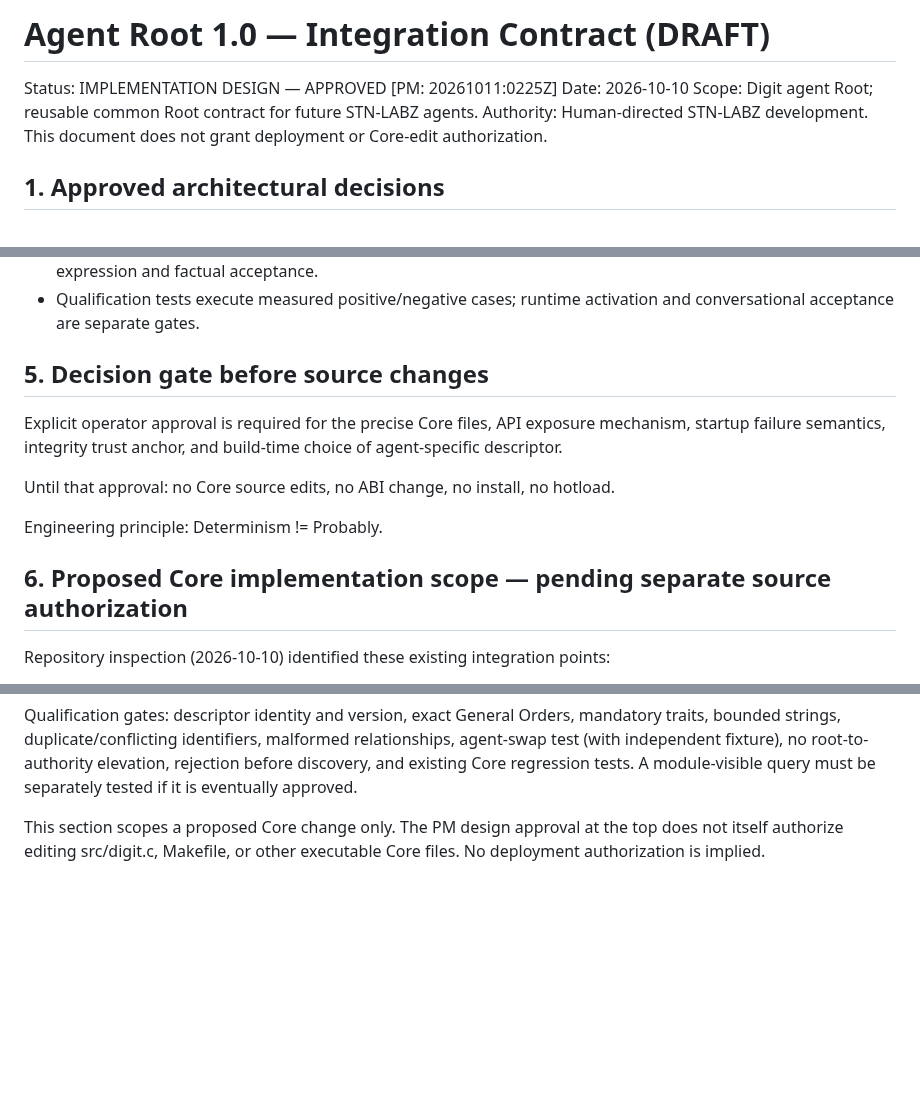
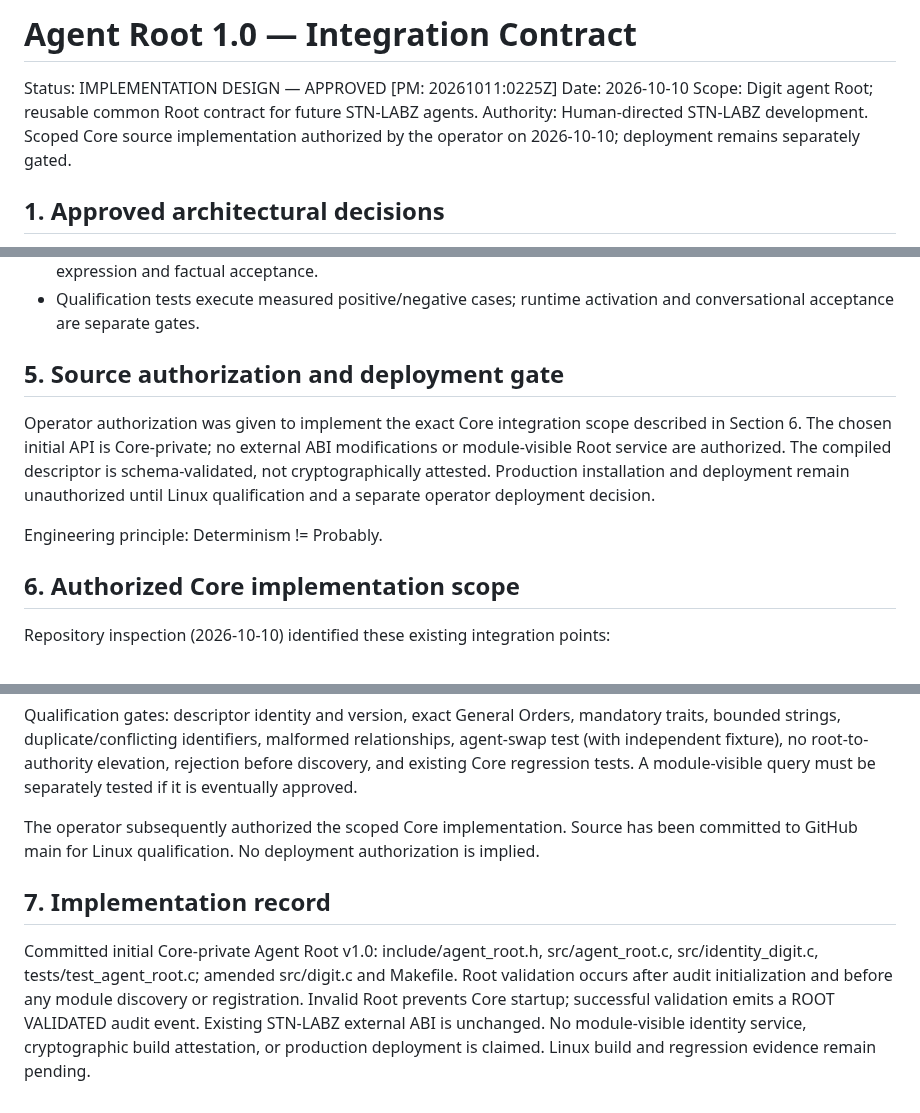
Before and after one commit to stnlabz/digit, a Markdown page: docs/AGENT_ROOT_1.0_INTEGRATION_CONTRACT.md, 3 parts joined by grey strips. Drawn GitHub-style; blank space fills up the shorter version.

Commit message:
Record scoped Agent Root implementation authorization and qualification gate [skip ci]

```diff
--- a/docs/AGENT_ROOT_1.0_INTEGRATION_CONTRACT.md
+++ b/docs/AGENT_ROOT_1.0_INTEGRATION_CONTRACT.md
@@ -1,9 +1,9 @@
-# Agent Root 1.0 — Integration Contract (DRAFT)
+# Agent Root 1.0 — Integration Contract
 
 Status: IMPLEMENTATION DESIGN — APPROVED [PM: 20261011:0225Z]
 Date: 2026-10-10
 Scope: Digit agent Root; reusable common Root contract for future STN-LABZ agents.
-Authority: Human-directed STN-LABZ development. This document does not grant deployment or Core-edit authorization.
+Authority: Human-directed STN-LABZ development. Scoped Core source implementation authorized by the operator on 2026-10-10; deployment remains separately gated.
 
 ## 1. Approved architectural decisions
 
@@ -58,15 +58,13 @@ The common Core MUST NOT embed the string 'Digit' as the universal agent identit
 - Character rules do not inject canned conversational text; Response/Intent/Validator remain responsible for expression and factual acceptance.
 - Qualification tests execute measured positive/negative cases; runtime activation and conversational acceptance are separate gates.
 
-## 5. Decision gate before source changes
+## 5. Source authorization and deployment gate
 
-Explicit operator approval is required for the precise Core files, API exposure mechanism, startup failure semantics, integrity trust anchor, and build-time choice of agent-specific descriptor.
-
-Until that approval: no Core source edits, no ABI change, no install, no hotload.
+Operator authorization was given to implement the exact Core integration scope described in Section 6. The chosen initial API is Core-private; no external ABI modifications or module-visible Root service are authorized. The compiled descriptor is schema-validated, not cryptographically attested. Production installation and deployment remain unauthorized until Linux qualification and a separate operator deployment decision.
 
 Engineering principle: Determinism != Probably.
 
-## 6. Proposed Core implementation scope — pending separate source authorization
+## 6. Authorized Core implementation scope
 
 Repository inspection (2026-10-10) identified these existing integration points:
 - src/digit.c: digit_initialize() opens audit, registers services, then discovers modules. Root validation should run immediately after audit opens and before module discovery or service registration.
@@ -94,4 +92,8 @@ Portability: Use only common C11 logic in the descriptor and validator. Platform
 
 Qualification gates: descriptor identity and version, exact General Orders, mandatory traits, bounded strings, duplicate/conflicting identifiers, malformed relationships, agent-swap test (with independent fixture), no root-to-authority elevation, rejection before discovery, and existing Core regression tests. A module-visible query must be separately tested if it is eventually approved.
 
-This section scopes a proposed Core change only. The PM design approval at the top does not itself authorize editing src/digit.c, Makefile, or other executable Core files. No deployment authorization is implied.
+The operator subsequently authorized the scoped Core implementation. Source has been committed to GitHub main for Linux qualification. No deployment authorization is implied.
+
+## 7. Implementation record
+
+Committed initial Core-private Agent Root v1.0: include/agent_root.h, src/agent_root.c, src/identity_digit.c, tests/test_agent_root.c; amended src/digit.c and Makefile. Root validation occurs after audit initialization and before any module discovery or registration. Invalid Root prevents Core startup; successful validation emits a ROOT VALIDATED audit event. Existing STN-LABZ external ABI is unchanged. No module-visible identity service, cryptographic build attestation, or production deployment is claimed. Linux build and regression evidence remain pending.
```
Also changed, not shown: other parts of docs/AGENT_ROOT_1.0_INTEGRATION_CONTRACT.md (+1 -1 lines).
